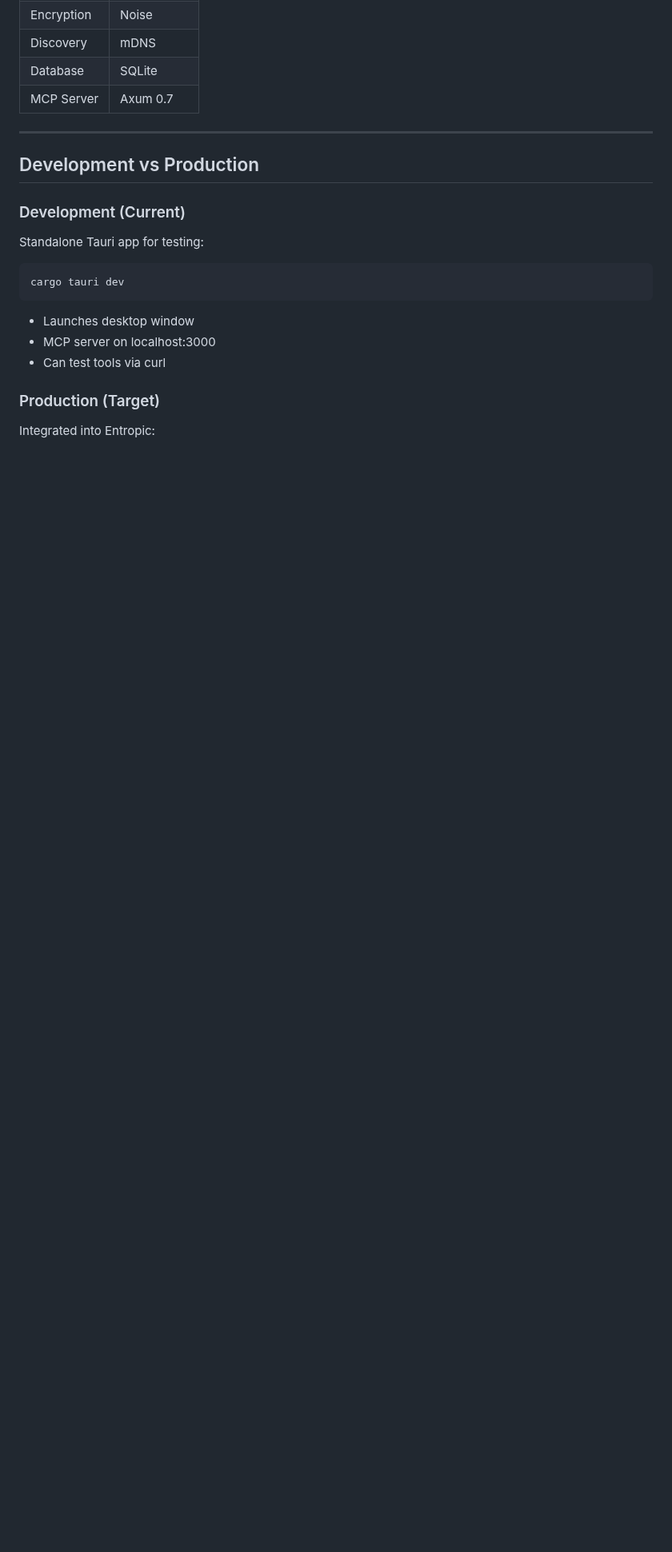
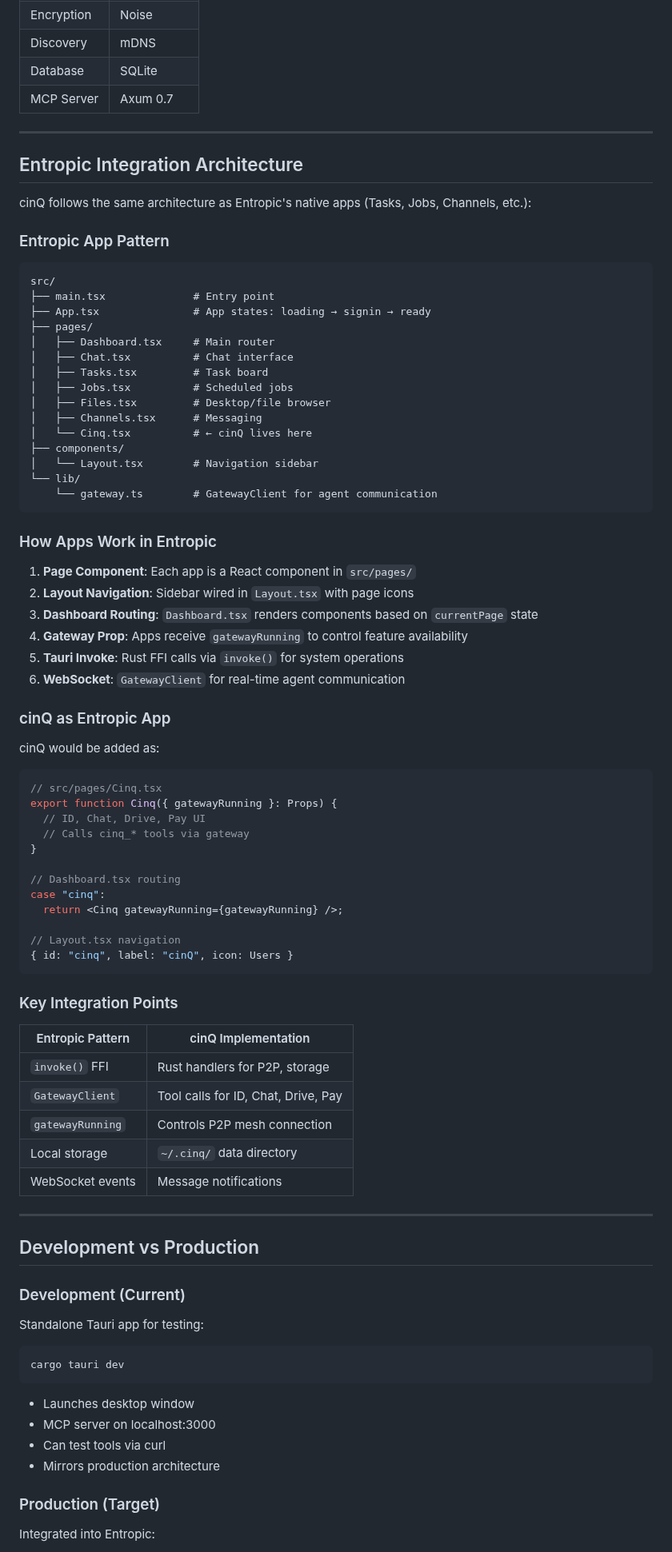
Before and after one commit to daviladk/cinq, a Markdown page: docs/DESIGN.md, the part around the change. Shown at 80% size. Rendered like a GitHub page; blank space fills up the shorter version.

Commit message:
Add Entropic integration architecture to DESIGN.md
- Document how Entropic apps are structured (pages, routing, gateway)
- Show exactly where cinQ would fit as Cinq.tsx page component
- Map Entropic patterns to cinQ implementation
- Clarify development app mirrors production architecture

````diff
--- a/docs/DESIGN.md
+++ b/docs/DESIGN.md
@@ -219,6 +219,70 @@ CREATE TABLE contacts (
 
 ---
 
+## Entropic Integration Architecture
+
+cinQ follows the same architecture as Entropic's native apps (Tasks, Jobs, Channels, etc.):
+
+### Entropic App Pattern
+
+```
+src/
+├── main.tsx              # Entry point
+├── App.tsx               # App states: loading → signin → ready
+├── pages/
+│   ├── Dashboard.tsx     # Main router
+│   ├── Chat.tsx          # Chat interface
+│   ├── Tasks.tsx         # Task board
+│   ├── Jobs.tsx          # Scheduled jobs
+│   ├── Files.tsx         # Desktop/file browser
+│   ├── Channels.tsx      # Messaging
+│   └── Cinq.tsx          # ← cinQ lives here
+├── components/
+│   └── Layout.tsx        # Navigation sidebar
+└── lib/
+    └── gateway.ts        # GatewayClient for agent communication
+```
+
+### How Apps Work in Entropic
+
+1. **Page Component**: Each app is a React component in `src/pages/`
+2. **Layout Navigation**: Sidebar wired in `Layout.tsx` with page icons
+3. **Dashboard Routing**: `Dashboard.tsx` renders components based on `currentPage` state
+4. **Gateway Prop**: Apps receive `gatewayRunning` to control feature availability
+5. **Tauri Invoke**: Rust FFI calls via `invoke()` for system operations
+6. **WebSocket**: `GatewayClient` for real-time agent communication
+
+### cinQ as Entropic App
+
+cinQ would be added as:
+
+```tsx
+// src/pages/Cinq.tsx
+export function Cinq({ gatewayRunning }: Props) {
+  // ID, Chat, Drive, Pay UI
+  // Calls cinq_* tools via gateway
+}
+
+// Dashboard.tsx routing
+case "cinq":
+  return <Cinq gatewayRunning={gatewayRunning} />;
+
+// Layout.tsx navigation
+{ id: "cinq", label: "cinQ", icon: Users }
+```
+
+### Key Integration Points
+
+| Entropic Pattern | cinQ Implementation |
+|------------------|---------------------|
+| `invoke()` FFI | Rust handlers for P2P, storage |
+| `GatewayClient` | Tool calls for ID, Chat, Drive, Pay |
+| `gatewayRunning` | Controls P2P mesh connection |
+| Local storage | `~/.cinq/` data directory |
+| WebSocket events | Message notifications |
+
+---
+
 ## Development vs Production
 
 ### Development (Current)
@@ -232,6 +296,7 @@ cargo tauri dev
 - Launches desktop window
 - MCP server on localhost:3000
 - Can test tools via curl
+- Mirrors production architecture
 
 ### Production (Target)
 
````
